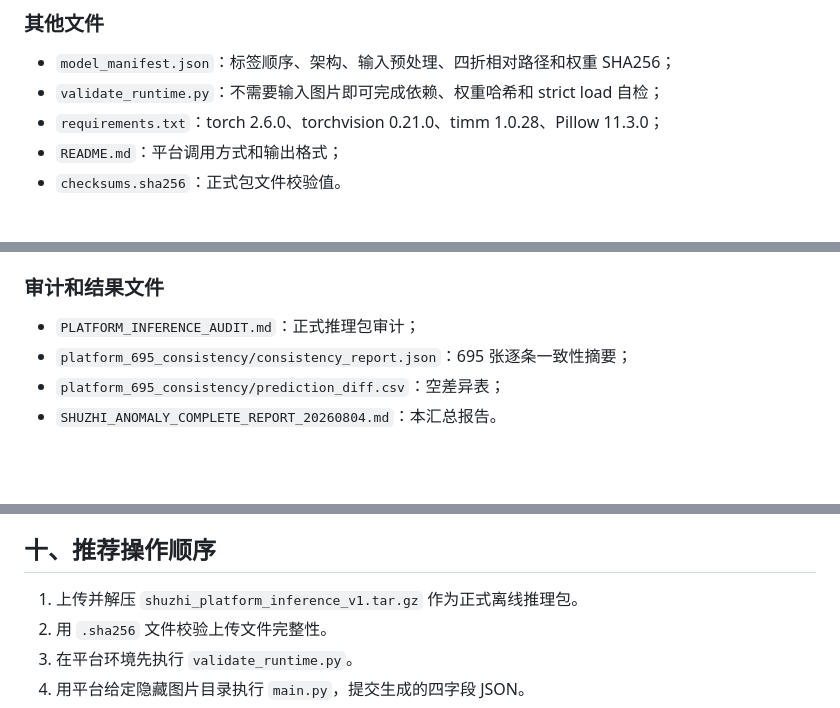
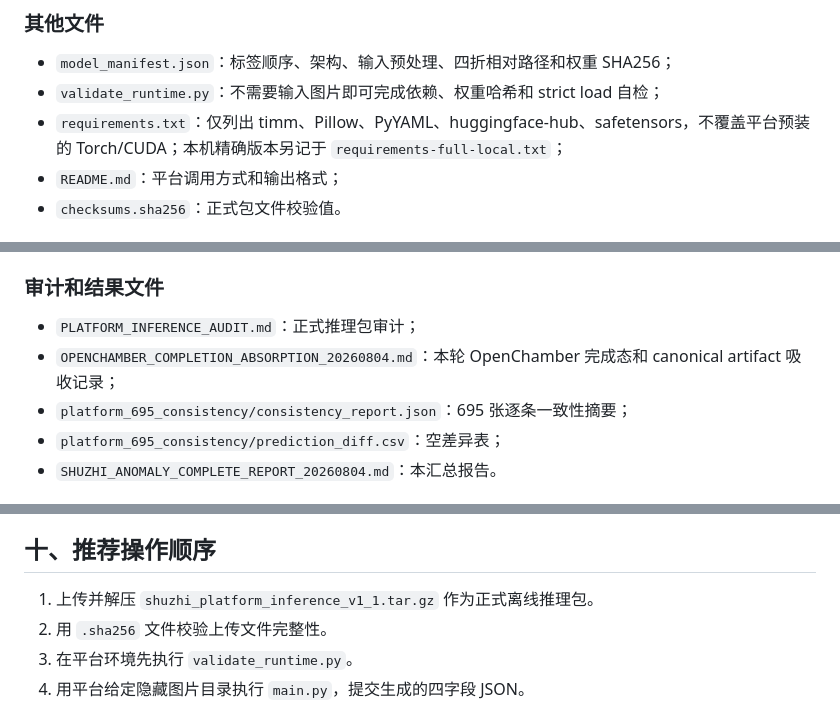
Before and after one commit to goat0330/shanshui-zhijian, a Markdown page: SHUZHI_ANOMALY_COMPLETE_REPORT_20260804.md, 3 parts joined by grey strips. GitHub-like rendering; blank space fills up the shorter version.

```diff
--- a/SHUZHI_ANOMALY_COMPLETE_REPORT_20260804.md
+++ b/SHUZHI_ANOMALY_COMPLETE_REPORT_20260804.md
@@ -217,7 +222,7 @@
 
 - `model_manifest.json`：标签顺序、架构、输入预处理、四折相对路径和权重 SHA256；
 - `validate_runtime.py`：不需要输入图片即可完成依赖、权重哈希和 strict load 自检；
-- `requirements.txt`：torch 2.6.0、torchvision 0.21.0、timm 1.0.28、Pillow 11.3.0；
+- `requirements.txt`：仅列出 timm、Pillow、PyYAML、huggingface-hub、safetensors，不覆盖平台预装的 Torch/CUDA；本机精确版本另记于 `requirements-full-local.txt`；
 - `README.md`：平台调用方式和输出格式；
 - `checksums.sha256`：正式包文件校验值。
 
@@ -327,6 +332,7 @@ python path\to\shuzhi_platform_inference_v1\main.py `
 ### 审计和结果文件
 
 - `PLATFORM_INFERENCE_AUDIT.md`：正式推理包审计；
+- `OPENCHAMBER_COMPLETION_ABSORPTION_20260804.md`：本轮 OpenChamber 完成态和 canonical artifact 吸收记录；
 - `platform_695_consistency/consistency_report.json`：695 张逐条一致性摘要；
 - `platform_695_consistency/prediction_diff.csv`：空差异表；
 - `SHUZHI_ANOMALY_COMPLETE_REPORT_20260804.md`：本汇总报告。
@@ -354,7 +360,7 @@ python path\to\shuzhi_platform_inference_v1\main.py `
 
 ## 十、推荐操作顺序
 
-1. 上传并解压 `shuzhi_platform_inference_v1.tar.gz` 作为正式离线推理包。
+1. 上传并解压 `shuzhi_platform_inference_v1_1.tar.gz` 作为正式离线推理包。
 2. 用 `.sha256` 文件校验上传文件完整性。
 3. 在平台环境先执行 `validate_runtime.py`。
 4. 用平台给定隐藏图片目录执行 `main.py`，提交生成的四字段 JSON。
```
Also changed, not shown: other parts of SHUZHI_ANOMALY_COMPLETE_REPORT_20260804.md (+11 -6 lines), OPENCHAMBER_COMPLETION_ABSORPTION_20260804.md (added, +70 -0 lines).
